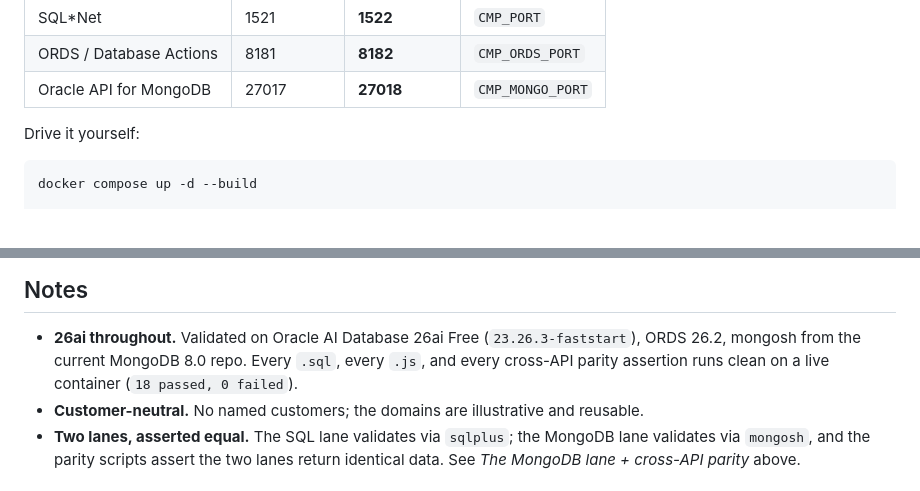
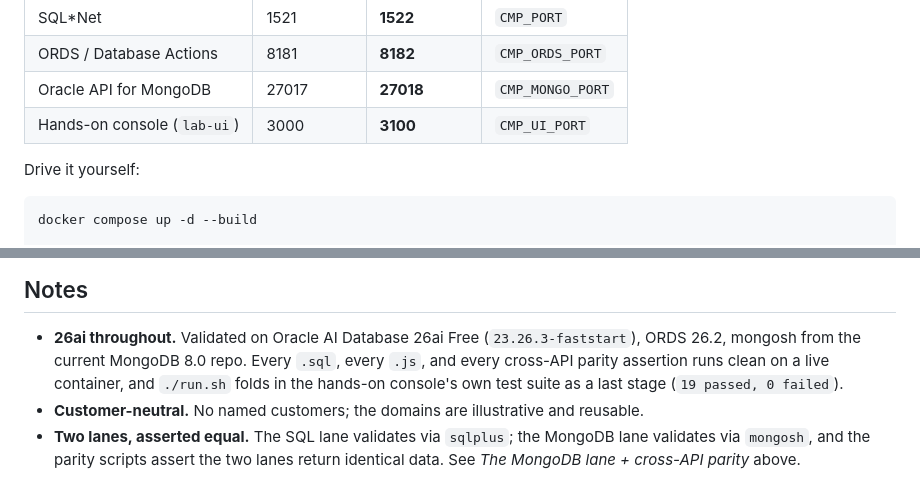
Before and after one commit to rhoulihan/converged-modeling-patterns, a Markdown page: README.md, 2 parts joined by grey strips. GitHub-like rendering.

```diff
--- a/README.md
+++ b/README.md
@@ -170,6 +174,7 @@ collides with another Oracle/ORDS/Mongo stack:
 | SQL*Net | 1521 | **1522** | `CMP_PORT` |
 | ORDS / Database Actions | 8181 | **8182** | `CMP_ORDS_PORT` |
 | Oracle API for MongoDB | 27017 | **27018** | `CMP_MONGO_PORT` |
+| Hands-on console (`lab-ui`) | 3000 | **3100** | `CMP_UI_PORT` |
 
 Drive it yourself:
 
@@ -248,7 +290,8 @@ and slowest queries to the workshop lab.
 
 - **26ai throughout.** Validated on Oracle AI Database 26ai Free (`23.26.3-faststart`),
   ORDS 26.2, mongosh from the current MongoDB 8.0 repo. Every `.sql`, every `.js`, and
-  every cross-API parity assertion runs clean on a live container (`18 passed, 0 failed`).
+  every cross-API parity assertion runs clean on a live container, and `./run.sh` folds
+  in the hands-on console's own test suite as a last stage (`19 passed, 0 failed`).
 - **Customer-neutral.** No named customers; the domains are illustrative and reusable.
 - **Two lanes, asserted equal.** The SQL lane validates via `sqlplus`; the MongoDB lane
   validates via `mongosh`, and the parity scripts assert the two lanes return identical
```
Also changed, not shown: other parts of README.md (+41 -0 lines), docs/instructor-runbook.md (added, +89 -0 lines).
